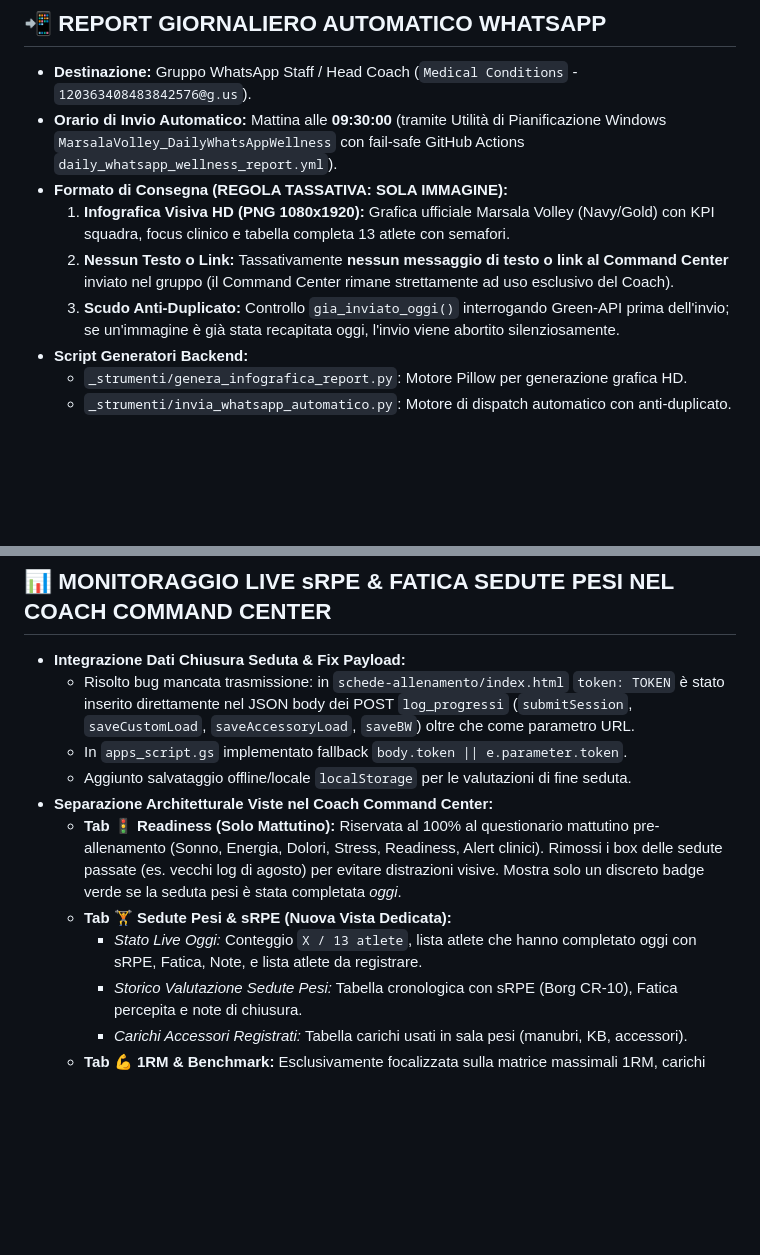
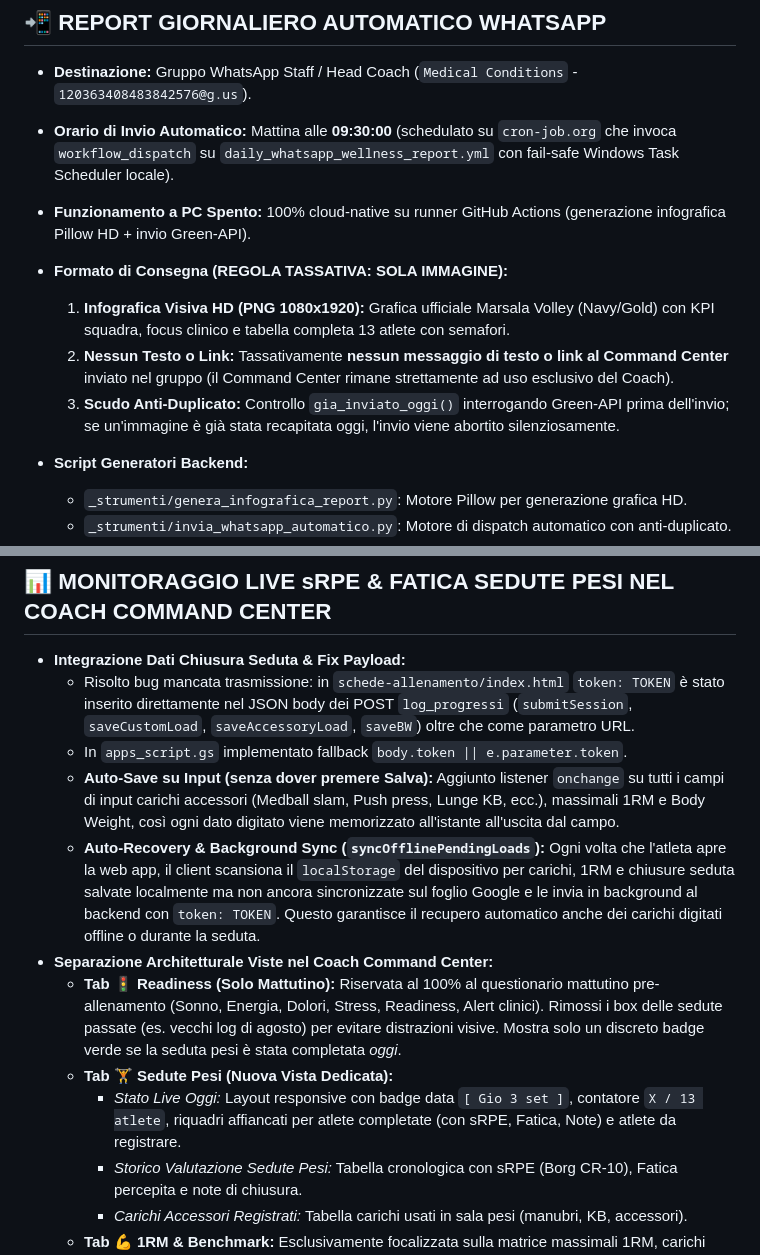
Before and after one commit to pamangiapane-lgtm/schede-allenamento, a Markdown page: MEMORIA_DI_LAVORO_COACH.md, 2 parts joined by grey strips. Rendered like a GitHub page; blank space fills up the shorter version.

Commit message:
docs: registra schedulazione cloud cron-job.org per WhatsApp alle 09:30

```diff
--- a/MEMORIA_DI_LAVORO_COACH.md
+++ b/MEMORIA_DI_LAVORO_COACH.md
@@ -110,11 +110,13 @@
 
 ## 📲 REPORT GIORNALIERO AUTOMATICO WHATSAPP
 * **Destinazione:** Gruppo WhatsApp Staff / Head Coach (`Medical Conditions` - `120363408483842576@g.us`).
-* **Orario di Invio Automatico:** Mattina alle **09:30:00** (tramite Utilità di Pianificazione Windows `MarsalaVolley_DailyWhatsAppWellness` con fail-safe GitHub Actions `daily_whatsapp_wellness_report.yml`).
+* **Orario di Invio Automatico:** Mattina alle **09:30:00** (schedulato su `cron-job.org` che invoca `workflow_dispatch` su `daily_whatsapp_wellness_report.yml` con fail-safe Windows Task Scheduler locale).
+* **Funzionamento a PC Spento:** 100% cloud-native su runner GitHub Actions (generazione infografica Pillow HD + invio Green-API).
 * **Formato di Consegna (REGOLA TASSATIVA: SOLA IMMAGINE):**
   1. **Infografica Visiva HD (PNG 1080x1920):** Grafica ufficiale Marsala Volley (Navy/Gold) con KPI squadra, focus clinico e tabella completa 13 atlete con semafori.
   2. **Nessun Testo o Link:** Tassativamente **nessun messaggio di testo o link al Command Center** inviato nel gruppo (il Command Center rimane strettamente ad uso esclusivo del Coach).
   3. **Scudo Anti-Duplicato:** Controllo `gia_inviato_oggi()` interrogando Green-API prima dell'invio; se un'immagine è già stata recapitata oggi, l'invio viene abortito silenziosamente.
+
 * **Script Generatori Backend:**
   * `_strumenti/genera_infografica_report.py`: Motore Pillow per generazione grafica HD.
   * `_strumenti/invia_whatsapp_automatico.py`: Motore di dispatch automatico con anti-duplicato.
@@ -159,11 +161,12 @@
 * **Integrazione Dati Chiusura Seduta & Fix Payload:**
   * Risolto bug mancata trasmissione: in `schede-allenamento/index.html` `token: TOKEN` è stato inserito direttamente nel JSON body dei POST `log_progressi` (`submitSession`, `saveCustomLoad`, `saveAccessoryLoad`, `saveBW`) oltre che come parametro URL.
   * In `apps_script.gs` implementato fallback `body.token || e.parameter.token`.
-  * Aggiunto salvataggio offline/locale `localStorage` per le valutazioni di fine seduta.
+  * **Auto-Save su Input (senza dover premere Salva):** Aggiunto listener `onchange` su tutti i campi di input carichi accessori (Medball slam, Push press, Lunge KB, ecc.), massimali 1RM e Body Weight, così ogni dato digitato viene memorizzato all'istante all'uscita dal campo.
+  * **Auto-Recovery & Background Sync (`syncOfflinePendingLoads`):** Ogni volta che l'atleta apre la web app, il client scansiona il `localStorage` del dispositivo per carichi, 1RM e chiusure seduta salvate localmente ma non ancora sincronizzate sul foglio Google e le invia in background al backend con `token: TOKEN`. Questo garantisce il recupero automatico anche dei carichi digitati offline o durante la seduta.
 * **Separazione Architetturale Viste nel Coach Command Center:**
   * **Tab 🚦 Readiness (Solo Mattutino):** Riservata al 100% al questionario mattutino pre-allenamento (Sonno, Energia, Dolori, Stress, Readiness, Alert clinici). Rimossi i box delle sedute passate (es. vecchi log di agosto) per evitare distrazioni visive. Mostra solo un discreto badge verde se la seduta pesi è stata completata *oggi*.
-  * **Tab 🏋️ Sedute Pesi & sRPE (Nuova Vista Dedicata):**
-    * *Stato Live Oggi:* Conteggio `X / 13 atlete`, lista atlete che hanno completato oggi con sRPE, Fatica, Note, e lista atlete da registrare.
+  * **Tab 🏋️ Sedute Pesi (Nuova Vista Dedicata):**
+    * *Stato Live Oggi:* Layout responsive con badge data `[ Gio 3 set ]`, contatore `X / 13 atlete`, riquadri affiancati per atlete completate (con sRPE, Fatica, Note) e atlete da registrare.
     * *Storico Valutazione Sedute Pesi:* Tabella cronologica con sRPE (Borg CR-10), Fatica percepita e note di chiusura.
     * *Carichi Accessori Registrati:* Tabella carichi usati in sala pesi (manubri, KB, accessori).
   * **Tab 💪 1RM & Benchmark:** Esclusivamente focalizzata sulla matrice massimali 1RM, carichi relativi (1RM/BW) e standard S&C per ruolo.
```
